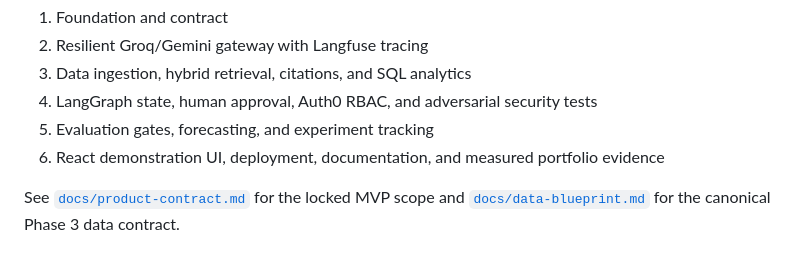
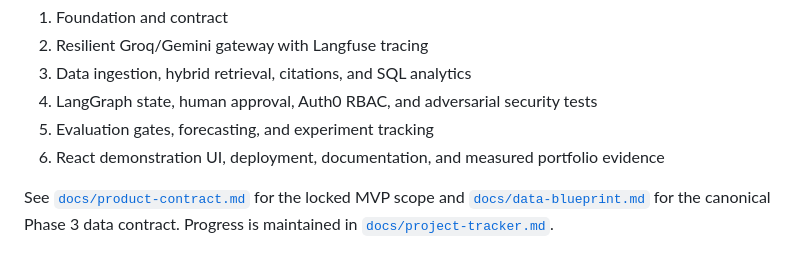
Before and after one commit to prajwalgotmare/business-brain, a Markdown page: README.md, the part around the change. Drawn GitHub-style.

Commit message:
docs: add end-to-end project tracker

```diff
--- a/README.md
+++ b/README.md
@@ -98,3 +98,4 @@ docker compose up -d
 
 See [`docs/product-contract.md`](docs/product-contract.md) for the locked MVP scope and
 [`docs/data-blueprint.md`](docs/data-blueprint.md) for the canonical Phase 3 data contract.
+Progress is maintained in [`docs/project-tracker.md`](docs/project-tracker.md).
```
Also changed, not shown: docs/project-tracker.md (added, +97 -0 lines).
